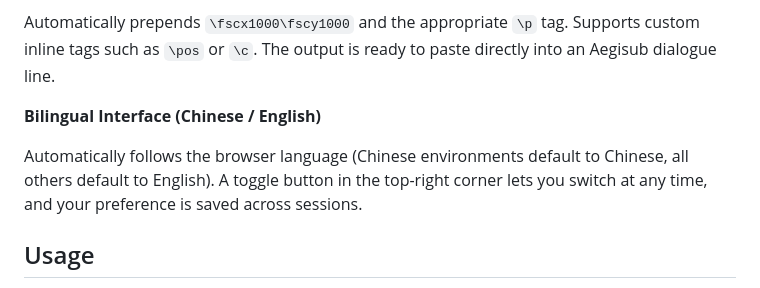
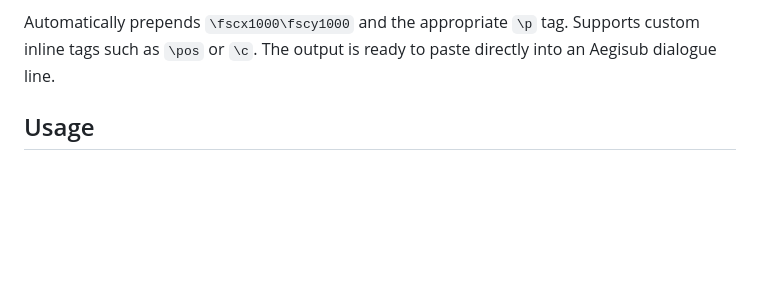
Before and after one commit to MontageSubs/svg-to-ass, a Markdown page: README.en.md, the part around the change. GitHub-like rendering; blank space fills up the shorter version.

```diff
--- a/README.en.md
+++ b/README.en.md
@@ -45,10 +45,6 @@ Renders the converted shape instantly in the right panel. A brightness slider le
 **Automatic ASS Header Generation**
 
 Automatically prepends `\fscx1000\fscy1000` and the appropriate `\p` tag. Supports custom inline tags such as `\pos` or `\c`. The output is ready to paste directly into an Aegisub dialogue line.
-
-**Bilingual Interface (Chinese / English)**
-
-Automatically follows the browser language (Chinese environments default to Chinese, all others default to English). A toggle button in the top-right corner lets you switch at any time, and your preference is saved across sessions.
 
 ## Usage
 
```
